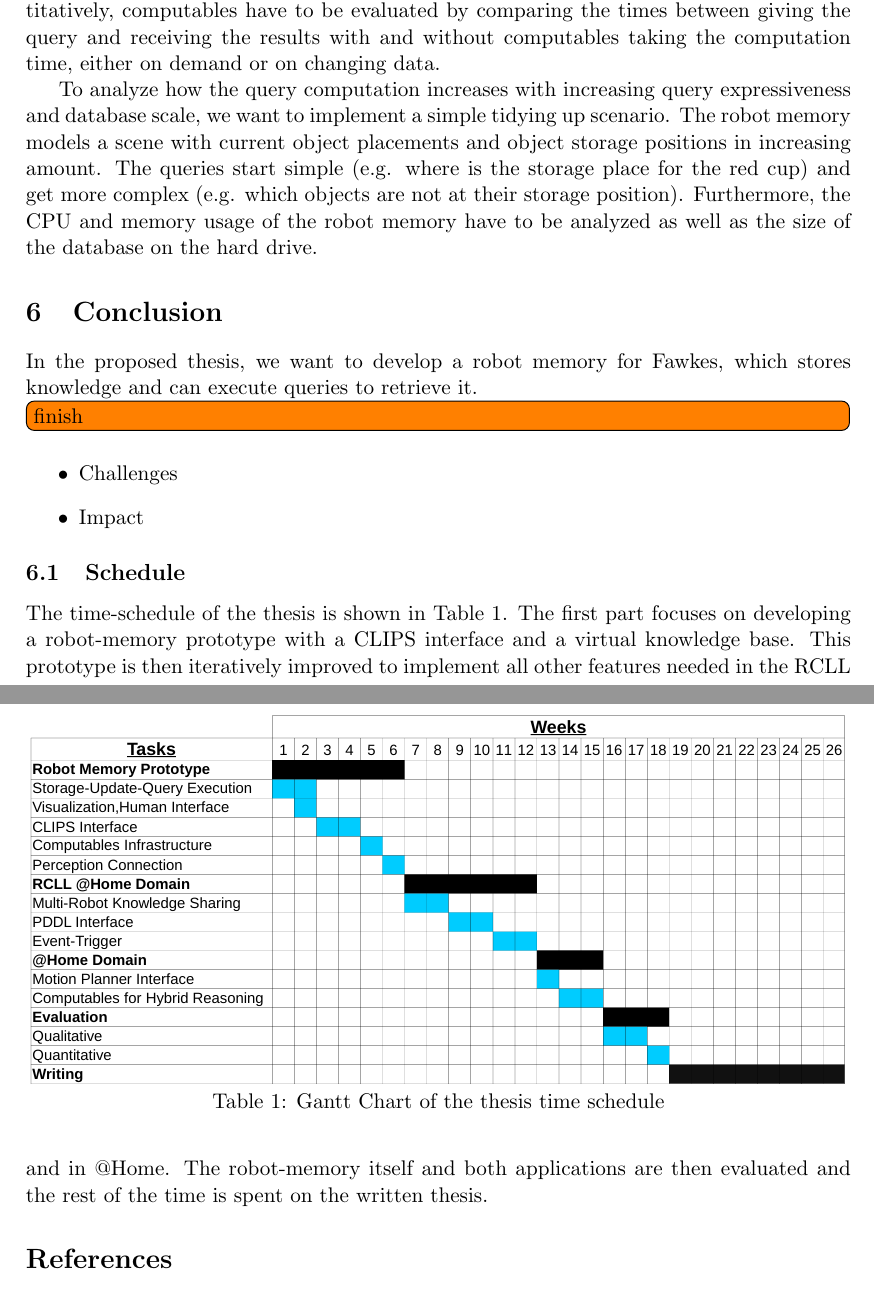
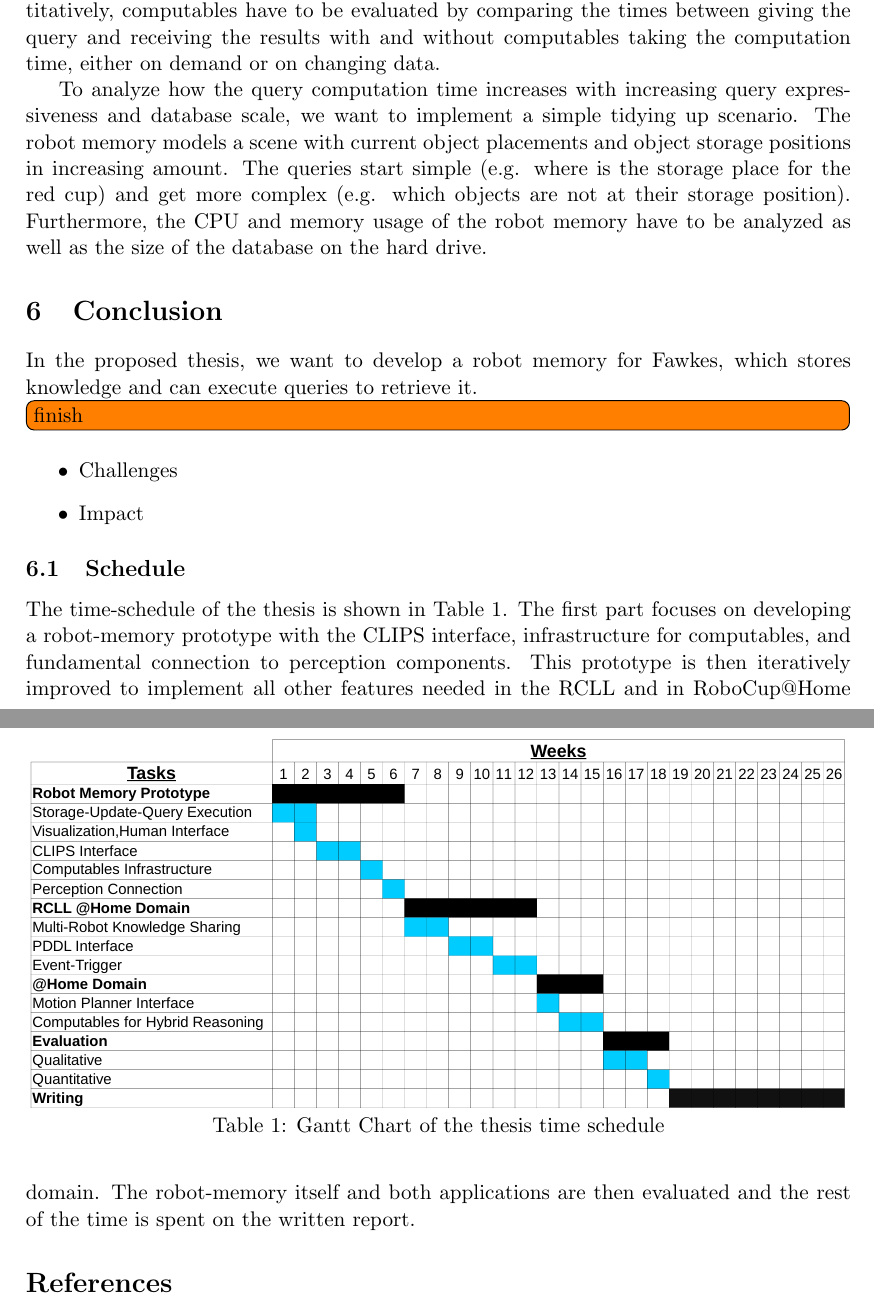
Before and after one commit to zwilling/masterthesis-proposal-robot-memory, a LaTeX document (proposal/proposal.tex): two parts of pages 18 and 19 of 21, joined at a grey line, cut so that both start at the same text. Compiled offline with pdfLaTeX.

Commit message:
proposal: correction eval and schedule

```diff
--- a/proposal/proposal.tex
+++ b/proposal/proposal.tex
@@ -1482,7 +1481,7 @@ be evaluated by comparing the times between giving the query and
 receiving the results with and without computables taking the
 computation time, either on demand or on changing data.
 
-To analyze how the query computation increases with increasing query
+To analyze how the query computation time increases with increasing query
 expressiveness and database scale, we want to implement a simple
 tidying up scenario. The robot memory models a scene with current
 object placements and object storage positions in increasing
@@ -1511,12 +1510,13 @@ which stores knowledge and can execute queries to retrieve it.
   \label{tab:gantt}
 \end{table}
 The time-schedule of the thesis is shown in \reftab{tab:gantt}. The
-first part focuses on developing a robot-memory prototype with a CLIPS
-interface and a virtual knowledge base. This prototype is then
+first part focuses on developing a robot-memory prototype with the
+CLIPS interface, infrastructure for computables, and fundamental
+connection to perception components. This prototype is then
 iteratively improved to implement all other features needed in the
-RCLL and in @Home. The robot-memory itself and both applications are
-then evaluated and the rest of the time is spent on the written
-thesis.
+RCLL and in RoboCup@Home domain. The robot-memory itself and both
+applications are then evaluated and the rest of the time is spent on
+the written report.
 
 
 \bibliographystyle{plain}
```
Also changed, not shown: proposal/proposal.tex (15 more changed lines).
